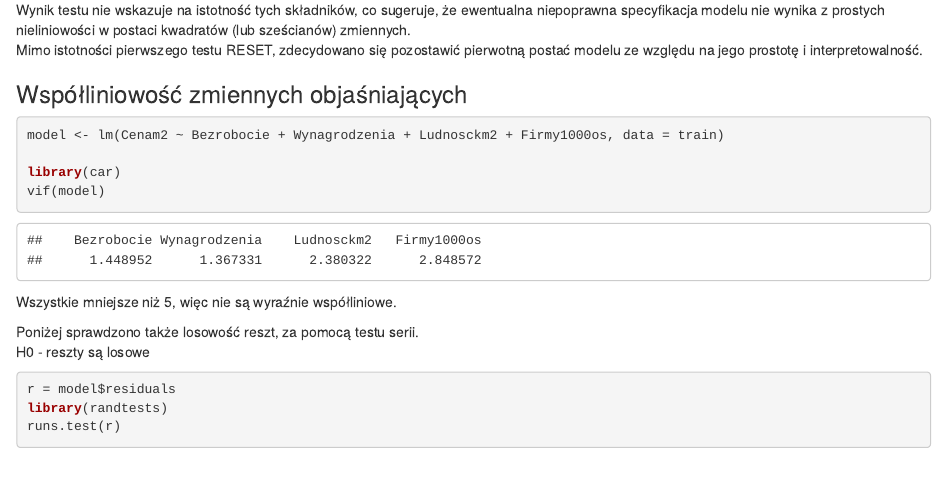
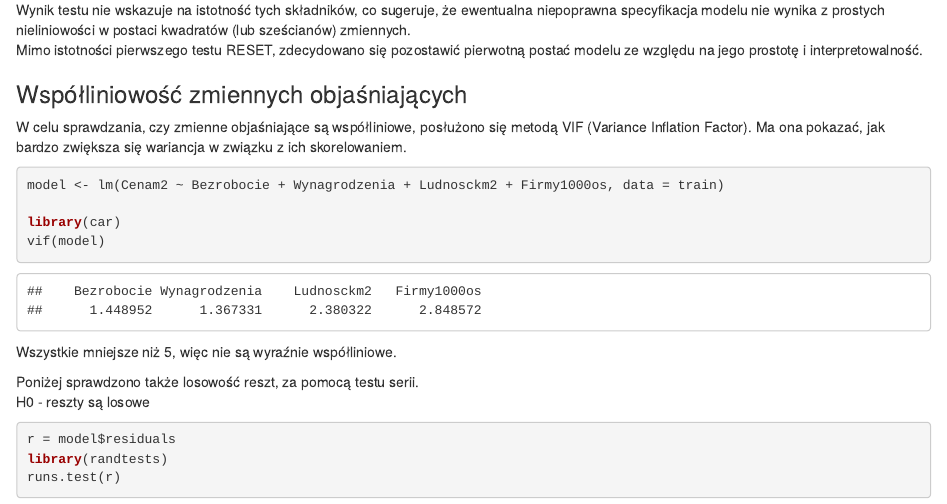
Before and after one commit to kawalerski-ja/Ekonometria, an R Markdown document (Projekt_Ekonometria.Rmd): the page in a window 1100 px wide, from 7140 px down. Rendered offline with R 4.5, knitr and Pandoc, with nearby package versions; some code elsewhere in the file could not run offline.

Commit message:
VIF - desc

````diff
--- a/Projekt_Ekonometria.Rmd
+++ b/Projekt_Ekonometria.Rmd
@@ -263,6 +263,10 @@ postać modelu ze względu na jego prostotę i interpretowalność.
 
 ### Współliniowość zmiennych objaśniających
 
+W celu sprawdzania, czy zmienne objaśniające są współliniowe, posłużono się
+metodą VIF (Variance Inflation Factor). Ma ona pokazać, jak bardzo zwiększa się
+wariancja w związku z ich skorelowaniem.
+
 ```{r}
 model <- lm(Cenam2 ~ Bezrobocie + Wynagrodzenia + Ludnosckm2 + Firmy1000os, data = train)
 
````
